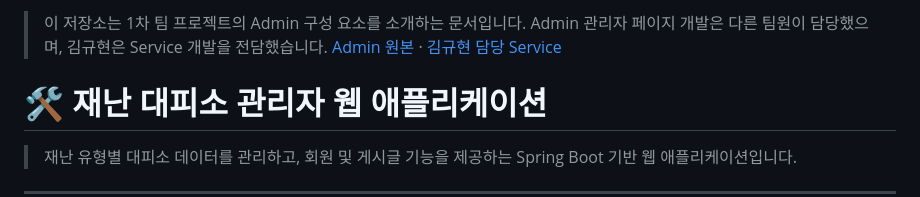
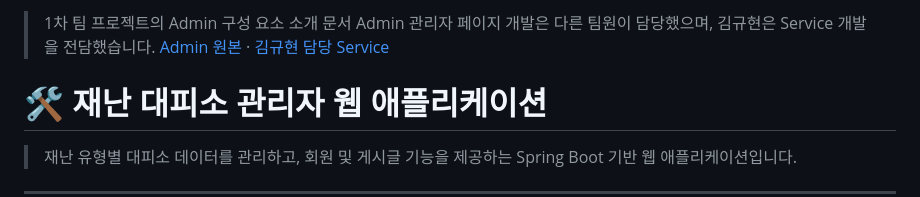
Before and after one commit to kyu0318/admin-main, a Markdown page: README.md, the part around the change. Drawn GitHub-style.

Commit message:
docs: use noun phrasing in Admin attribution notice
Updated the introduction text for the project documentation.

```diff
--- a/README.md
+++ b/README.md
@@ -1,4 +1,4 @@
-> 이 저장소는 1차 팀 프로젝트의 Admin 구성 요소를 소개하는 문서입니다.
+> 1차 팀 프로젝트의 Admin 구성 요소 소개 문서
 > Admin 관리자 페이지 개발은 다른 팀원이 담당했으며, 김규현은 Service 개발을 전담했습니다.
 > [Admin 원본](https://github.com/ehdgus4026-tech/admin) · [김규현 담당 Service](https://github.com/kyu0318/service)
 
```
